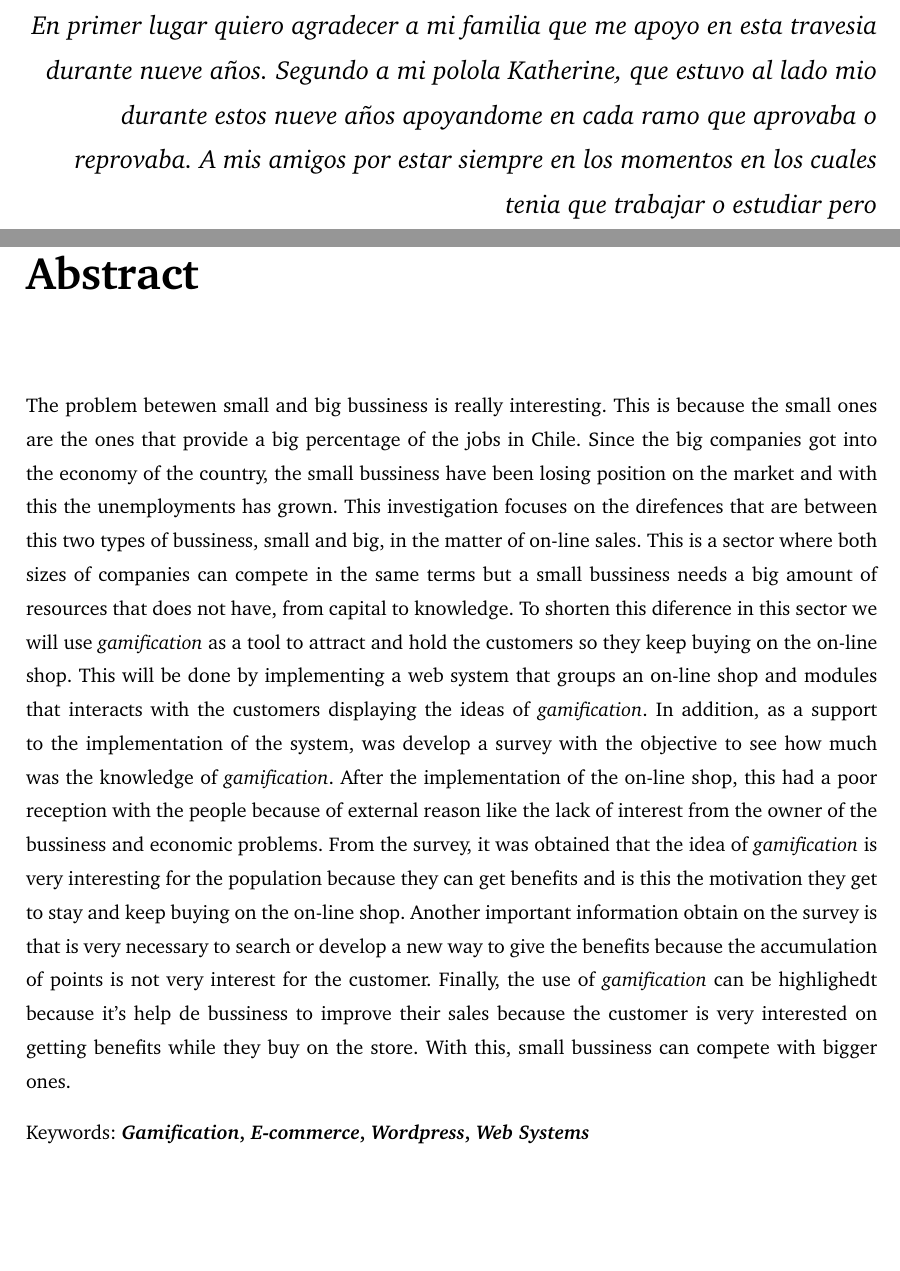
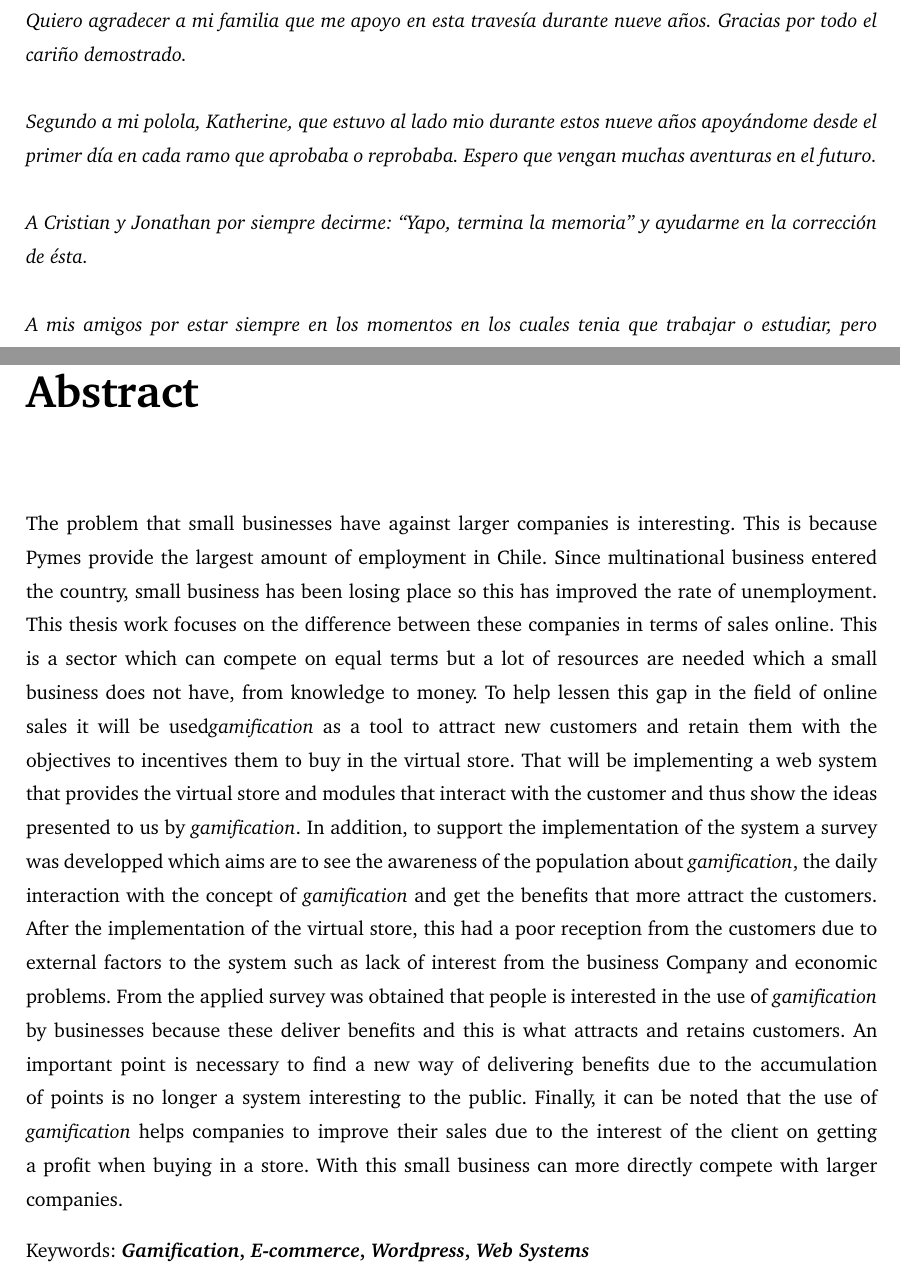
Before and after one commit to ivillacu/Memoria, a LaTeX thesis (Escrito/memoria_pregrado.tex, which reads Escrito/UTFSM_Tesis.sty, Escrito/include/abstractEN.tex): two parts of pages 2 and 12 of 64, joined at a grey line, cut so that both start at the same text, the shorter picture padded with empty space. Compiled offline with pdfLaTeX.

Commit message:
Memoria Terminada

```diff
--- a/Escrito/UTFSM_Tesis.sty
+++ b/Escrito/UTFSM_Tesis.sty
@@ -515,11 +515,11 @@ con el estilo de documento `report'}{Usted debería leer la documentación de UT
     %\ifpermission\permissionpage\else
     \addtocounter{page}{1} %\fi
     \iffront@pages\ifdedic@tion
-        \newpage \begin{flushright}
-        \ \vskip5in
-        \Large\em\null\vskip1in
+        \newpage \vspace*{\fill}
+        %\ \vskip5in
+        %\Large\em\null\vskip1in
         \dedication@text
-        \end{flushright}
+        \vspace*{\fill}
     \fi\fi
 
 
--- a/Escrito/include/abstractEN.tex
+++ b/Escrito/include/abstractEN.tex
@@ -1,22 +1,8 @@
-The problem betewen small and big bussiness is really interesting. This is because the small ones are the ones
-that provide a big percentage of the jobs in Chile. Since the big companies got into the economy of the country,
-the small bussiness have been losing position on the market and with this the unemployments has grown.
-This investigation focuses on the direfences that are between this two types of bussiness, small and big,
-in the matter of on-line sales. This is a sector where both sizes of companies can compete in the same terms but
-a small bussiness needs a big amount of resources that does not have, from capital to knowledge.
-To shorten this diference in this sector we will use {\gam} as a tool to attract and hold the customers
-so they keep buying on the on-line shop.
-This will be done by implementing a web system that groups an on-line shop and modules that interacts with
-the customers displaying the ideas of {\gam}. In addition, as a support to the implementation of the system,
-was develop a survey with the objective to see how much was the knowledge of {\gam}.
-After the implementation of the on-line shop, this had a poor reception with the people because of external
-reason like the lack of interest from the owner of the bussiness and economic problems. From the survey,
-it was obtained that the idea of {\gam} is very interesting for the population because they can get benefits
-and is this the motivation they get to stay and keep buying on the on-line shop. Another important information
-obtain on the survey is that is very necessary to search or develop a new way to give the benefits because
-the accumulation of points is not very interest for the customer.
-Finally, the use of {\gam} can be highlighedt because it's help de bussiness to improve their sales because
-the customer is very interested on getting benefits while they buy on the store. With this, small bussiness
-can compete with bigger ones.
+The problem that small businesses have against larger companies is interesting. This is because Pymes  provide the largest amount of employment in Chile. Since multinational business entered the country, small business has been losing place so this has improved  the  rate of unemployment. This thesis  work focuses on the difference between these companies in terms of sales online. This is a sector which can compete on equal terms but a lot of resources are needed which  a small business does not have, from  knowledge to  money. To help lessen this gap in the field of online sales it will be used{\gam} as a tool to attract new customers and retain them with  the objectives to  incentives them to  buy  in the virtual store. That will be implementing a web system that provides the virtual store and modules that interact with the customer and thus show the ideas presented to us by {\gam}.
+In addition, to support the implementation of the system a survey was  developped  which aims are to see  the awareness of the population about {\gam}, the daily interaction with the concept of {\gam} and get the benefits that more  attract the  customers.
+After the implementation of the virtual store, this had a poor reception from the customers  due to external  factors  to the system such as lack of interest from the business Company  and economic problems.
+From the applied survey  was obtained that  people is  interested in the use  of {\gam} by businesses because these deliver benefits and this is what attracts and retains customers.
+An important point is necessary to find a new way of delivering benefits due to the accumulation of points is no longer a system interesting to the public. Finally, it can be noted that the use of {\gam} helps companies to improve their sales due to the interest of the client on  getting a  profit when buying in a store. With this small business  can more directly compete with larger companies.
+
 
 Keywords: \textbf{\emph{Gamification}, \emph{E-commerce}, \emph{Wordpress}, \emph{Web Systems}}
--- a/Escrito/memoria_pregrado.tex
+++ b/Escrito/memoria_pregrado.tex
@@ -150,18 +150,26 @@ urlcolor=cyan,
 % Agregué un \\ para que se veira mejor el título en la portada
 \title{Evaluación estratégica del uso\\ de Gamification en ventas \emph{on-line}}
 \author{Ignacio Javier Villacura de la Paz}
-\submitdate{Marzo - 2015}
+\submitdate{Abril - 2015}
 \copyrightyear{2015}
 \ingciv
 \profguia{Dr. Horst von Brand}
 \profcorr{M.Sc. Cecilia Reyes}
 \dedicate{
-En primer lugar quiero agradecer a mi familia que me apoyo en esta travesia durante nueve años.
-Segundo a mi polola Katherine, que estuvo al lado mio durante estos nueve años apoyandome
-en cada ramo que aprovaba o reprovaba.
-A mis amigos por estar siempre en los momentos en los cuales tenia que trabajar o estudiar pero
-}
+\emph{Quiero agradecer a mi familia que me apoyo en esta travesía durante nueve años. Gracias por
+todo el cariño demostrado.}\\
+\\
+\emph{Segundo a mi polola, Katherine, que estuvo al lado mio durante estos nueve años apoyándome desde el primer
+día en cada ramo que aprobaba o reprobaba. Espero que vengan muchas aventuras en el futuro.}\\
+\\
+\emph{A Cristian y Jonathan por siempre decirme: ``Yapo, termina la memoria'' y ayudarme en la corrección de ésta.}\\
+\\
+\emph{A mis amigos por estar siempre en los momentos en los cuales tenia que trabajar o estudiar, pero nos
+poníamos a jugar.}\\
+\\
+\emph{Finalmente, a todos los que de alguna manera u otra se vieron involucrados en el termino de esta etapa.}\\
+    }
 
-\nolistoffigures
-\nolistoftables
+%\nolistoffigures
+%\nolistoftables
 \beforepreface
```
Also changed, not shown: Escrito/include/abstract.tex (+2 -2 lines), Escrito/include/conclusiones.tex (+4 -4 lines), Escrito/include/descripcion_problema.tex (+2 -2 lines), Escrito/include/estudio_experimental.tex (+3 -3 lines), Escrito/include/gamification.tex (+1 -1 lines), Escrito/include/introduccion.tex (+3 -3 lines), Escrito/include/solucion.tex (+5 -5 lines), Escrito/memoria_pregrado.tex (7 more changed lines).
